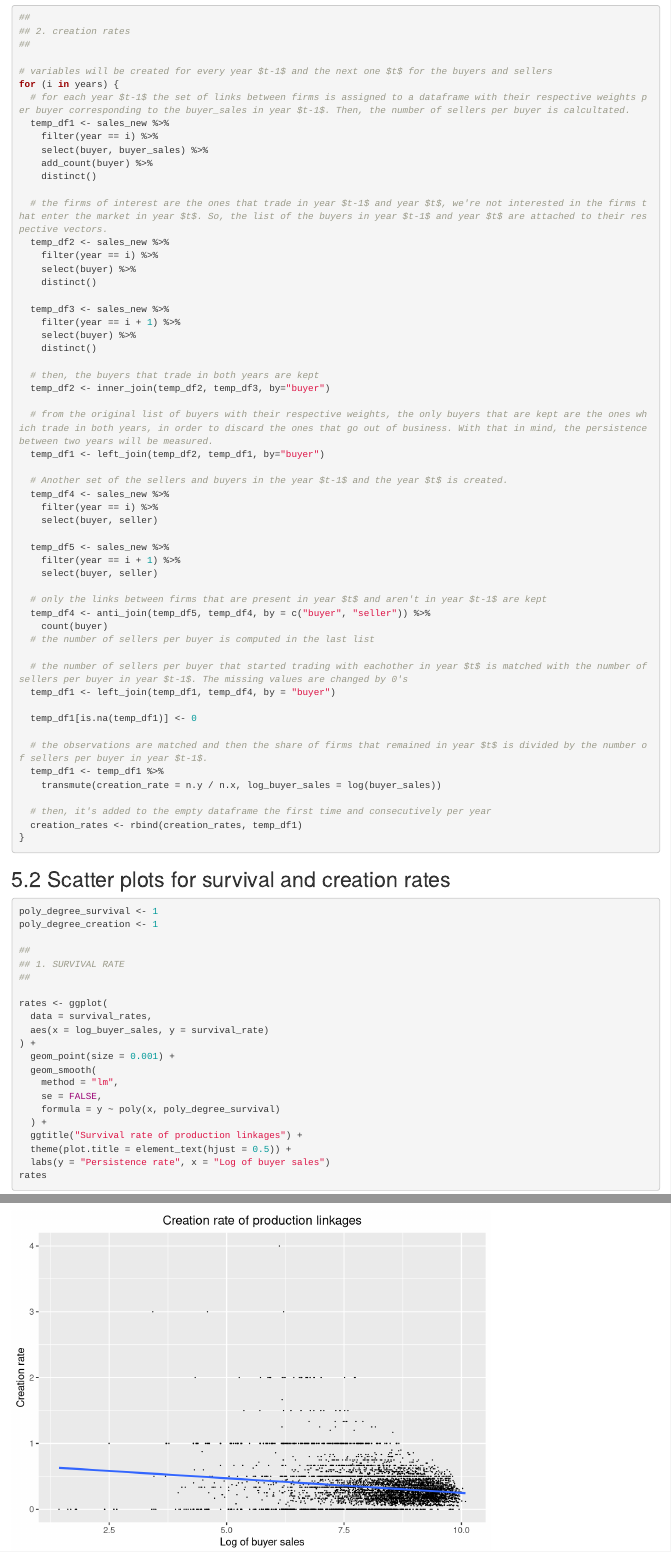
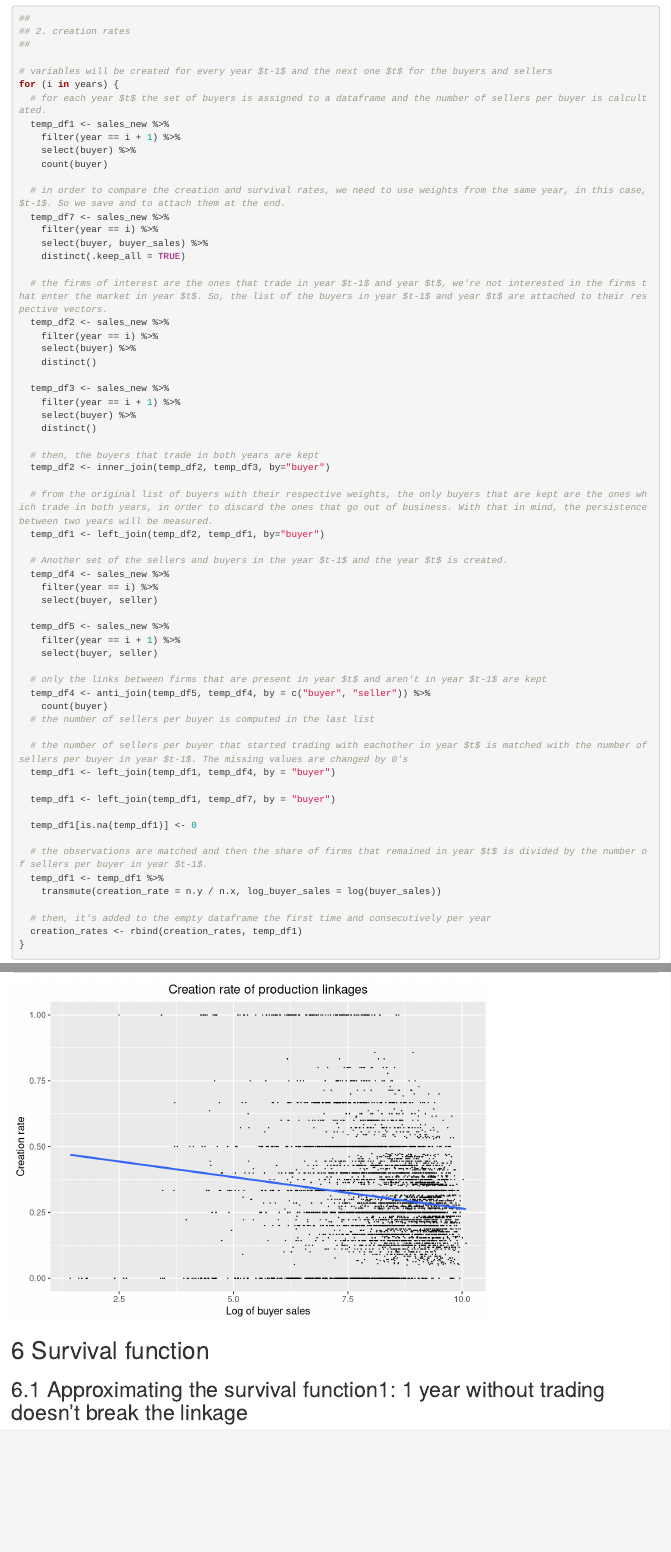
Before and after one commit to jpvasquez-econ/RA_JPV_JIG, an R Markdown document (Trade/figures_productive_linkages.Rmd): the page in a window 1100 px wide, from 14320 px down before the commit and from 14360 px down after it, so that both start at the same text, and a second part further down, joined at a grey line. Rendered offline with R 4.5, knitr and Pandoc, with nearby package versions; column names are cleaned by a stand-in for the janitor package.

Commit message:
changing the base for creation rates

````diff
--- a/Trade/figures_productive_linkages.Rmd
+++ b/Trade/figures_productive_linkages.Rmd
@@ -464,12 +464,17 @@ for (i in years) {
 
 # variables will be created for every year $t-1$ and the next one $t$ for the buyers and sellers
 for (i in years) {
-  # for each year $t-1$ the set of links between firms is assigned to a dataframe with their respective weights per buyer corresponding to the buyer_sales in year $t-1$. Then, the number of sellers per buyer is calcultated.
+  # for each year $t$ the set of buyers is assigned to a dataframe and the number of sellers per buyer is calcultated.
   temp_df1 <- sales_new %>%
+    filter(year == i + 1) %>%
+    select(buyer) %>%
+    count(buyer)
+
+  # in order to compare the creation and survival rates, we need to use weights from the same year, in this case, $t-1$. So we save and to attach them at the end.
+  temp_df7 <- sales_new %>%
     filter(year == i) %>%
     select(buyer, buyer_sales) %>%
-    add_count(buyer) %>%
-    distinct()
+    distinct(.keep_all = TRUE)
 
   # the firms of interest are the ones that trade in year $t-1$ and year $t$, we're not interested in the firms that enter the market in year $t$. So, the list of the buyers in year $t-1$ and year $t$ are attached to their respective vectors.
   temp_df2 <- sales_new %>%
@@ -504,6 +509,8 @@ for (i in years) {
 
   # the number of sellers per buyer that started trading with eachother in year $t$ is matched with the number of sellers per buyer in year $t-1$. The missing values are changed by 0's
   temp_df1 <- left_join(temp_df1, temp_df4, by = "buyer")
+
+  temp_df1 <- left_join(temp_df1, temp_df7, by = "buyer")
 
   temp_df1[is.na(temp_df1)] <- 0
 
@@ -561,3 +568,10 @@ rates <- ggplot(
   labs(y = "Creation rate", x = "Log of buyer sales")
 rates
 ```
+
+# Survival function
+
+## Approximating the survival function1: 1 year without trading doesn't break the linkage
+```{r survival-function-1-year}
+
+```
````
Also changed, not shown: Horas.xlsx.
